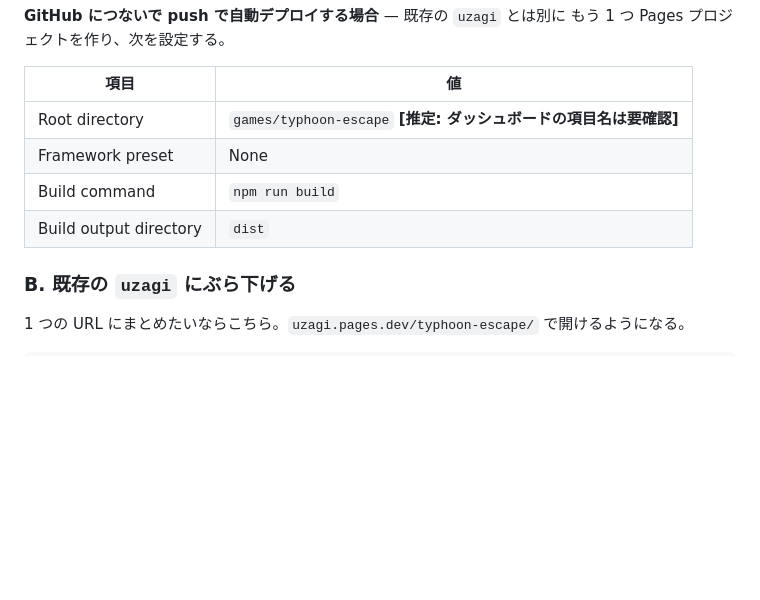
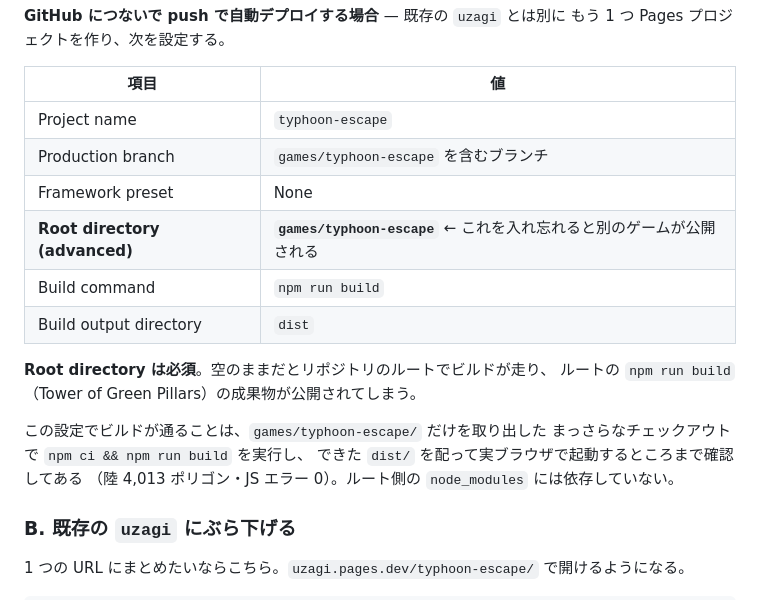
Before and after one commit to fortissimo147/uzagi, a Markdown page: games/typhoon-escape/README.md, the part around the change. GitHub-like rendering; blank space fills up the shorter version.

Commit message:
typhoon-escape: Pages の Root directory が必須であることを README に明記
games/typhoon-escape だけを取り出したまっさらなチェックアウトで
npm ci && npm run build が通り、その dist を配って実ブラウザで起動する
ことを確認した（陸 4,013 ポリゴン・JSエラー0・ルートの node_modules に
非依存）。Root directory を空にすると repo ルートでビルドが走り、別の
ゲームが公開されてしまうので、その旨を強調して書いた。

Co-Authored-By: Claude Opus 5 <noreply@anthropic.com>
Claude-Session: https://claude.ai/code/session_01SNDwsJXa5pd7y7d14V3HXE

```diff
--- a/games/typhoon-escape/README.md
+++ b/games/typhoon-escape/README.md
@@ -52,10 +52,20 @@ npm run deploy      # games/typhoon-escape/ で実行
 
 | 項目 | 値 |
 | --- | --- |
-| Root directory | `games/typhoon-escape` **[推定: ダッシュボードの項目名は要確認]** |
+| Project name | `typhoon-escape` |
+| Production branch | `games/typhoon-escape` を含むブランチ |
 | Framework preset | None |
+| **Root directory (advanced)** | **`games/typhoon-escape`** ← これを入れ忘れると別のゲームが公開される |
 | Build command | `npm run build` |
 | Build output directory | `dist` |
+
+**Root directory は必須**。空のままだとリポジトリのルートでビルドが走り、
+ルートの `npm run build`（Tower of Green Pillars）の成果物が公開されてしまう。
+
+この設定でビルドが通ることは、`games/typhoon-escape/` だけを取り出した
+まっさらなチェックアウトで `npm ci && npm run build` を実行し、
+できた `dist/` を配って実ブラウザで起動するところまで確認してある
+（陸 4,013 ポリゴン・JS エラー 0）。ルート側の `node_modules` には依存していない。
 
 ### B. 既存の `uzagi` にぶら下げる
 
```
